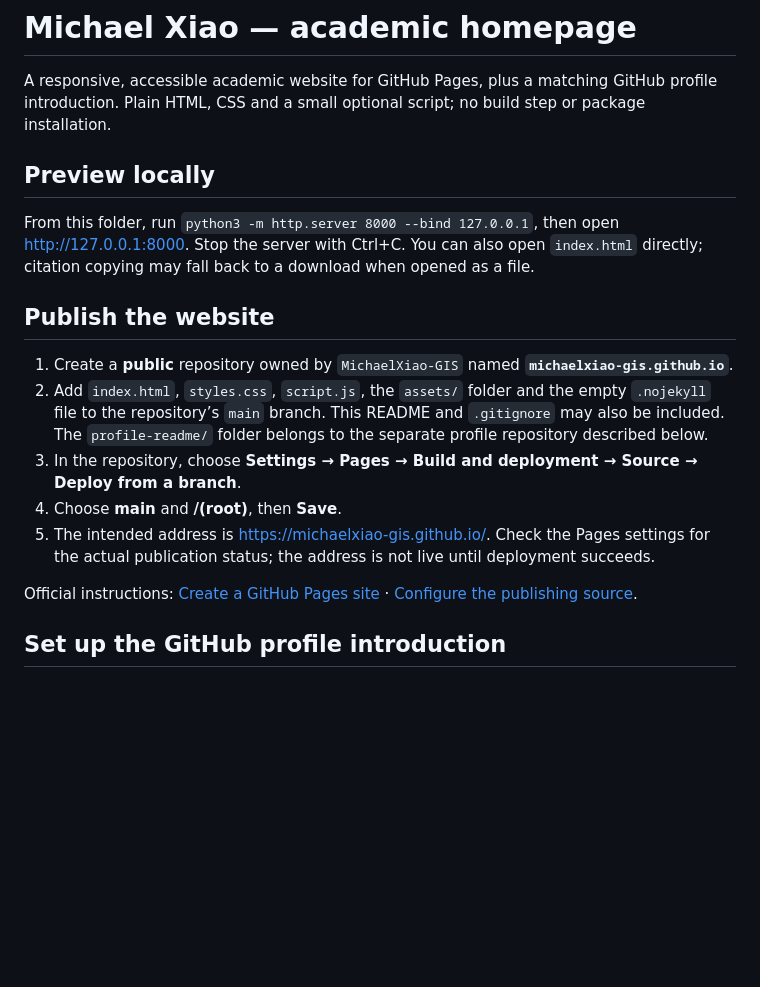
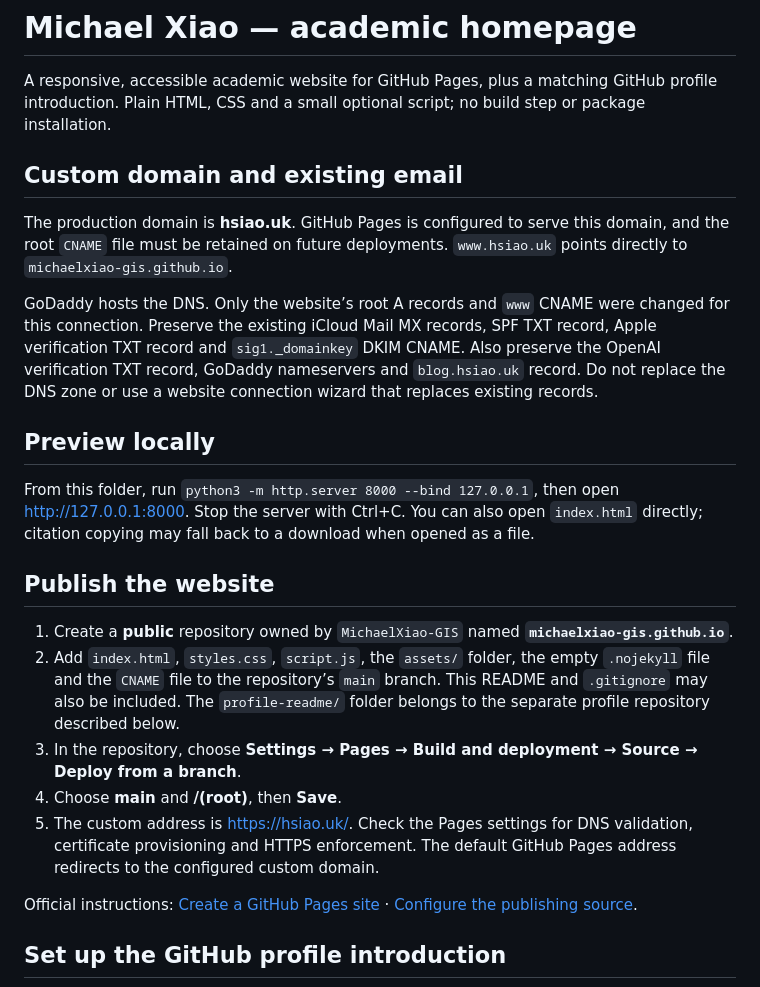
Before and after one commit to MichaelXiao-GIS/michaelxiao-gis.github.io, a Markdown page: README.md, the part around the change. Rendered like a GitHub page; blank space fills up the shorter version.

Commit message:
Document hsiao.uk configuration and preserved iCloud Mail DNS

```diff
--- a/README.md
+++ b/README.md
@@ -1,6 +1,12 @@
 # Michael Xiao — academic homepage
 
 A responsive, accessible academic website for GitHub Pages, plus a matching GitHub profile introduction. Plain HTML, CSS and a small optional script; no build step or package installation.
+
+## Custom domain and existing email
+
+The production domain is **hsiao.uk**. GitHub Pages is configured to serve this domain, and the root `CNAME` file must be retained on future deployments. `www.hsiao.uk` points directly to `michaelxiao-gis.github.io`.
+
+GoDaddy hosts the DNS. Only the website’s root A records and `www` CNAME were changed for this connection. Preserve the existing iCloud Mail MX records, SPF TXT record, Apple verification TXT record and `sig1._domainkey` DKIM CNAME. Also preserve the OpenAI verification TXT record, GoDaddy nameservers and `blog.hsiao.uk` record. Do not replace the DNS zone or use a website connection wizard that replaces existing records.
 
 ## Preview locally
 
@@ -9,10 +15,10 @@ From this folder, run `python3 -m http.server 8000 --bind 127.0.0.1`, then open
 ## Publish the website
 
 1. Create a **public** repository owned by `MichaelXiao-GIS` named **`michaelxiao-gis.github.io`**.
-2. Add `index.html`, `styles.css`, `script.js`, the `assets/` folder and the empty `.nojekyll` file to the repository’s `main` branch. This README and `.gitignore` may also be included. The `profile-readme/` folder belongs to the separate profile repository described below.
+2. Add `index.html`, `styles.css`, `script.js`, the `assets/` folder, the empty `.nojekyll` file and the `CNAME` file to the repository’s `main` branch. This README and `.gitignore` may also be included. The `profile-readme/` folder belongs to the separate profile repository described below.
 3. In the repository, choose **Settings → Pages → Build and deployment → Source → Deploy from a branch**.
 4. Choose **main** and **/(root)**, then **Save**.
-5. The intended address is <https://michaelxiao-gis.github.io/>. Check the Pages settings for the actual publication status; the address is not live until deployment succeeds.
+5. The custom address is <https://hsiao.uk/>. Check the Pages settings for DNS validation, certificate provisioning and HTTPS enforcement. The default GitHub Pages address redirects to the configured custom domain.
 
 Official instructions: [Create a GitHub Pages site](https://docs.github.com/en/pages/getting-started-with-github-pages/creating-a-github-pages-site) · [Configure the publishing source](https://docs.github.com/en/pages/getting-started-with-github-pages/configuring-a-publishing-source-for-your-github-pages-site).
 
```
